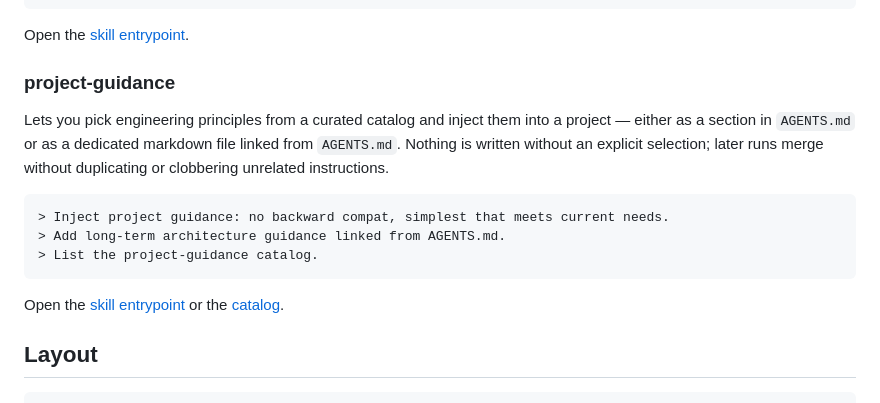
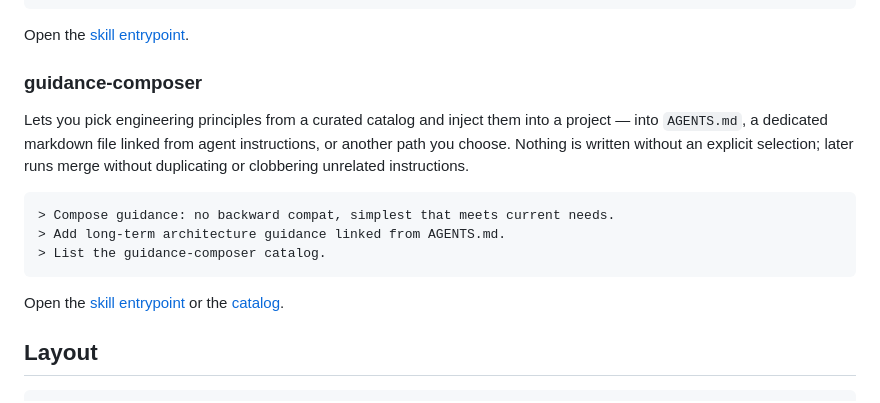
Before and after one commit to RafaelVidaurre/furanku-skills, a Markdown page: README.md, the part around one of its changes. GitHub-like rendering.

Commit message:
Rename project-guidance to guidance-composer
Clarify flexible destinations and reframe simplest-current vs
long-term-architecture so the two principles complement each other.

````diff
--- a/README.md
+++ b/README.md
@@ -83,13 +83,13 @@ Keeps an append-only TSV trail of consequential decisions, reasons, evidence, an
 
 Open the [skill entrypoint](skills/decision-trail/SKILL.md).
 
-### project-guidance
+### guidance-composer
 
-Lets you pick engineering principles from a curated catalog and inject them into a project — either as a section in `AGENTS.md` or as a dedicated markdown file linked from `AGENTS.md`. Nothing is written without an explicit selection; later runs merge without duplicating or clobbering unrelated instructions.
+Lets you pick engineering principles from a curated catalog and inject them into a project — into `AGENTS.md`, a dedicated markdown file linked from agent instructions, or another path you choose. Nothing is written without an explicit selection; later runs merge without duplicating or clobbering unrelated instructions.
 
 ```
-> Inject project guidance: no backward compat, simplest that meets current needs.
+> Compose guidance: no backward compat, simplest that meets current needs.
 > Add long-term architecture guidance linked from AGENTS.md.
-> List the project-guidance catalog.
+> List the guidance-composer catalog.
 ```
 
````
Also changed, not shown: other parts of README.md (+1 -1 lines), skills/guidance-composer/SKILL.md (renamed from skills/project-guidance/SKILL.md, +28 -24 lines), 2 other files.
